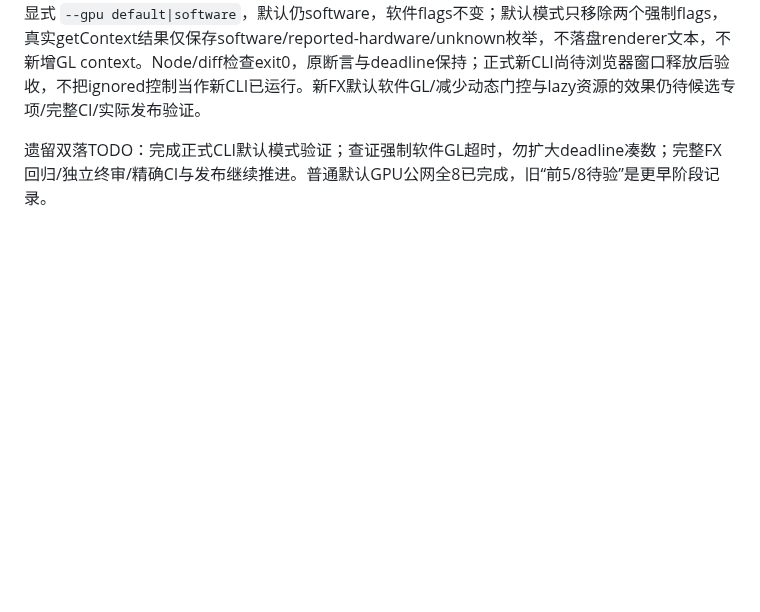
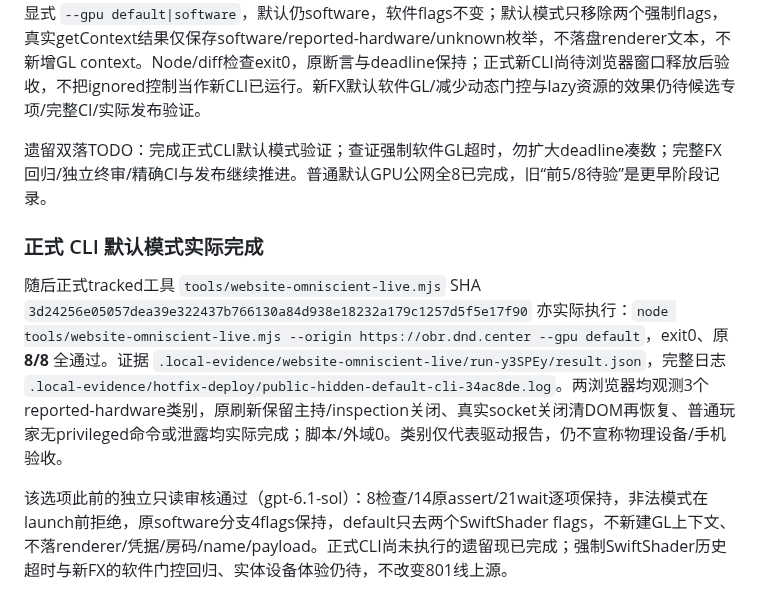
Before and after one commit to FullPeople/three-dragon-ante, a Markdown page: AI_CONTEXT/RUNBOOKS/2026-10-04_bug-hotfix-deploy.md, the part around the change. Rendered like a GitHub page; blank space fills up the shorter version.

Commit message:
Record actual default renderer public authorization validation

```diff
--- a/AI_CONTEXT/RUNBOOKS/2026-10-04_bug-hotfix-deploy.md
+++ b/AI_CONTEXT/RUNBOOKS/2026-10-04_bug-hotfix-deploy.md
@@ -153,3 +153,9 @@ python3 /var/tmp/three-dragon-release/deploy-bug-hotfix-801daf5.py rollback --re
 强制SwiftShader下的历史JSON读取12秒超时与刷新失败继续保留，具体原因未确诊。正式工具新增显式 `--gpu default|software`，默认仍software，软件flags不变；默认模式只移除两个强制flags，真实getContext结果仅保存software/reported-hardware/unknown枚举，不落盘renderer文本，不新增GL context。Node/diff检查exit0，原断言与deadline保持；正式新CLI尚待浏览器窗口释放后验收，不把ignored控制当作新CLI已运行。新FX默认软件GL/减少动态门控与lazy资源的效果仍待候选专项/完整CI/实际发布验证。
 
 遗留双落TODO：完成正式CLI默认模式验证；查证强制软件GL超时，勿扩大deadline凑数；完整FX回归/独立终审/精确CI与发布继续推进。普通默认GPU公网全8已完成，旧“前5/8待验”是更早阶段记录。
+
+### 正式 CLI 默认模式实际完成
+
+随后正式tracked工具 `tools/website-omniscient-live.mjs` SHA `3d24256e05057dea39e322437b766130a84d938e18232a179c1257d5f5e17f90` 亦实际执行：`node tools/website-omniscient-live.mjs --origin https://obr.dnd.center --gpu default`，exit0、原 **8/8** 全通过。证据 `.local-evidence/website-omniscient-live/run-y3SPEy/result.json`，完整日志 `.local-evidence/hotfix-deploy/public-hidden-default-cli-34ac8de.log`。两浏览器均观测3个reported-hardware类别，原刷新保留主持/inspection关闭、真实socket关闭清DOM再恢复、普通玩家无privileged命令或泄露均实际完成；脚本/外域0。类别仅代表驱动报告，仍不宣称物理设备/手机验收。
+
+该选项此前的独立只读审核通过（gpt-6.1-sol）：8检查/14原assert/21wait逐项保持，非法模式在launch前拒绝，原software分支4flags保持，default只去两个SwiftShader flags，不新建GL上下文、不落renderer/凭据/房码/name/payload。正式CLI尚未执行的遗留现已完成；强制SwiftShader历史超时与新FX的软件门控回归、实体设备体验仍待，不改变801线上源。
```
Also changed, not shown: AI_CONTEXT/MEMORY.md (+2 -0 lines), AI_CONTEXT/TODO.md (+2 -1 lines).
